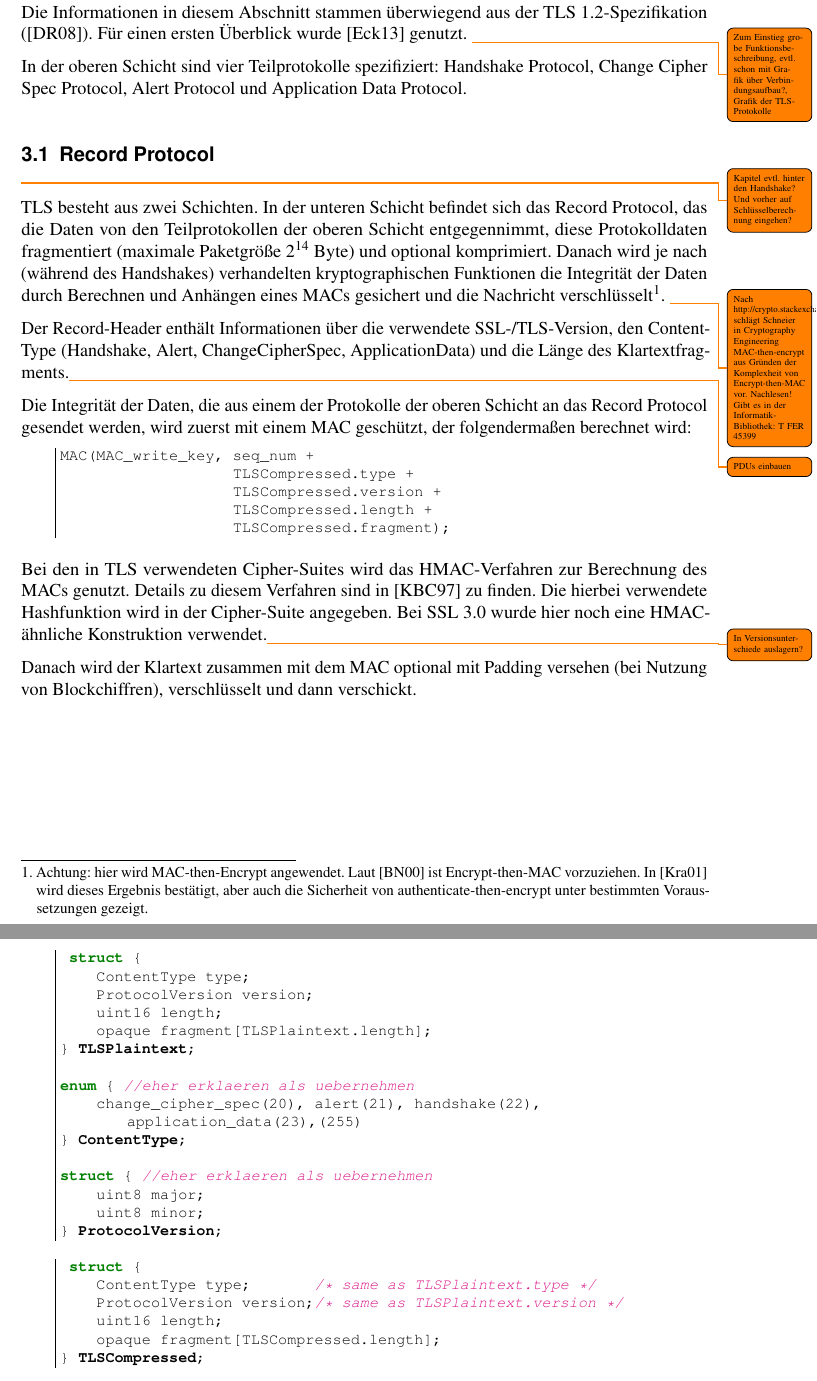
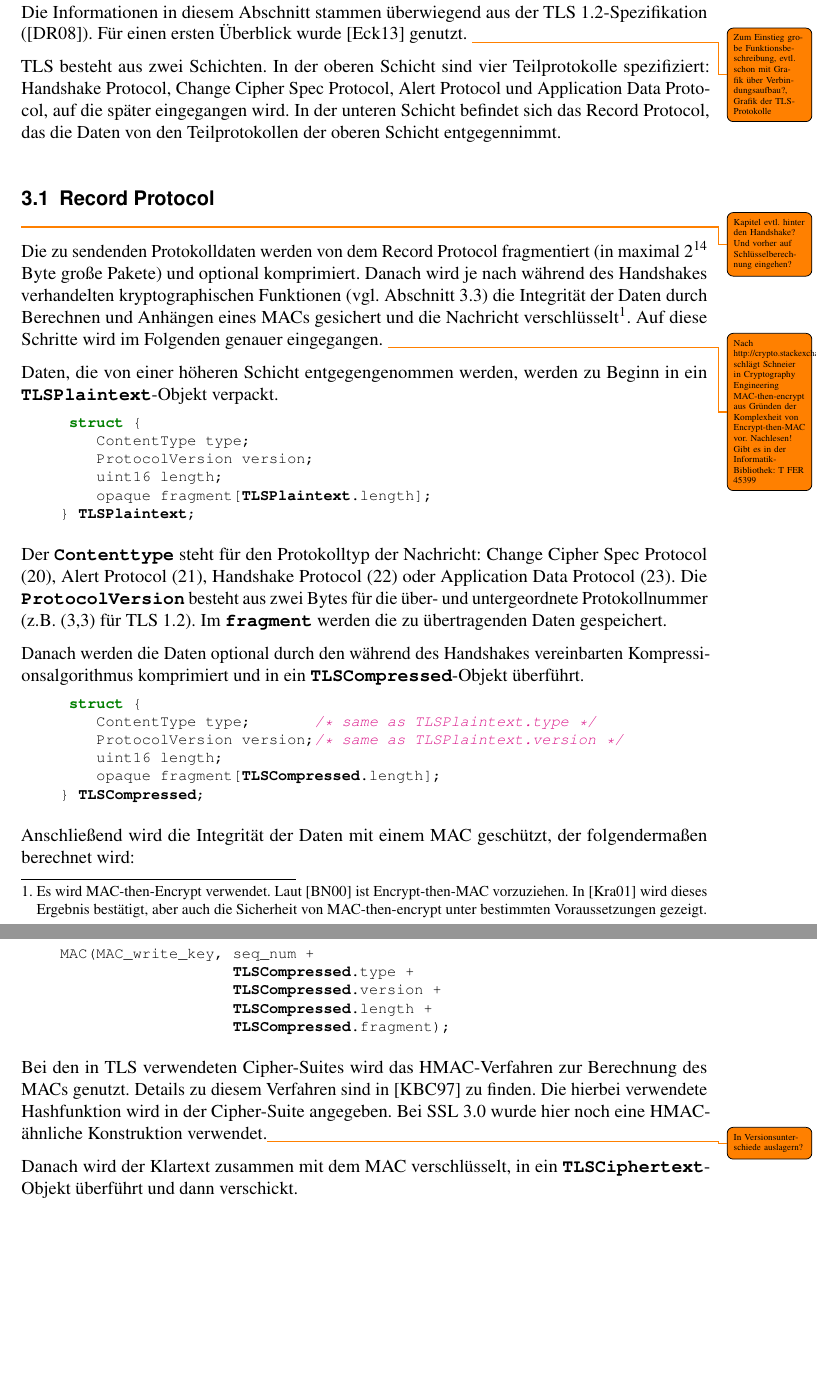
Before and after one commit to tompetersen/bachelor-thesis, a LaTeX document (LaTeX/Arbeit/Arbeit.tex, which reads LaTeX/Arbeit/Chapter/TlsDetails.tex): two parts of pages 7 and 14 of 22 before the commit and two parts of pages 7 and 8 of 23 after it, joined at a grey line, cut so that both start at the same text, the shorter picture padded with empty space. Compiled offline with pdfLaTeX.

Commit message:
Record Protocol and key material

```diff
--- a/LaTeX/Arbeit/Chapter/TlsDetails.tex
+++ b/LaTeX/Arbeit/Chapter/TlsDetails.tex
@@ -1,41 +1,66 @@
 \chapter{Funktionsweise und Teilprotokolle}
 
-\lstdefinestyle{pdu}{
+\lstdefinestyle{default}{
 	numbers=none,
 	frame=leftline,
-	escapeinside={§}{§}
+	escapeinside={§}{§},
+	emph={}
 }
 
-\lstset{style=pdu}
+\lstdefinestyle{tls}{
+	numbers=none,
+	frame=none,%leftline,
+	escapeinside={§}{§},
+	emph={HelloRequest,ClientHello,ServerHello,Certificate,ServerKeyExchange,CertificateRequest,ServerHelloDone,ClientKeyExchange,CertificateVerify,ChangeCipherSpec,Finished,TLSCompressed,TLSCiphertext,TLSPlaintext,SecurityParameters},
+	emphstyle=\textbf
+}
+
+\lstset{style=tls}
 
 Die Informationen in diesem Abschnitt stammen überwiegend aus der TLS 1.2-Spezifikation (\cite{tls12}). Für einen ersten Überblick wurde \cite{eckert13} genutzt.
 \todo{Zum Einstieg grobe Funktionsbeschreibung, evtl. schon mit Grafik über Verbindungsaufbau?, Grafik der TLS-Protokolle}
 
-In der oberen Schicht sind vier Teilprotokolle spezifiziert: \handshakeprotocol{}, \changecipherspecprotocol{}, \alertprotocol{} und \applicationdataprotocol{}.
-
-
-
-
-
-
-
-
-
-%\section{\ciphersuites{}}
-
-%--------------------------------------------------------------------------------------------------------
+TLS besteht aus zwei Schichten. In der oberen Schicht sind vier Teilprotokolle spezifiziert: \handshakeprotocol{}, \changecipherspecprotocol{}, \alertprotocol{} und \applicationdataprotocol{}, auf die später eingegangen wird. In der unteren Schicht befindet sich das \recordprotocol{}, das die Daten von den Teilprotokollen der oberen Schicht entgegennimmt.
 
 \section{Record Protocol}
 \todo{Kapitel evtl. hinter den Handshake? Und vorher auf Schlüsselberechnung eingehen?}
-TLS besteht aus zwei Schichten. In der unteren Schicht befindet sich das \recordprotocol{}, das die Daten von den Teilprotokollen der oberen Schicht entgegennimmt, diese Protokolldaten fragmentiert (maximale Paketgröße \(2^{14}\) Byte) und optional komprimiert. Danach wird je nach (während des Handshakes) verhandelten kryptographischen Funktionen die Integrität der Daten durch Berechnen und Anhängen eines MACs gesichert und die Nachricht verschlüsselt\footnote{Achtung: hier wird MAC-then-Encrypt angewendet. Laut \cite{AE2000} ist Encrypt-then-MAC vorzuziehen. In \cite{krawczyk01} wird dieses Ergebnis bestätigt, aber auch die Sicherheit von authenticate-then-encrypt unter bestimmten Voraussetzungen gezeigt.}.
+Die zu sendenden Protokolldaten werden von dem \recordprotocol{} fragmentiert (in maximal \(2^{14}\) Byte große Pakete) und optional komprimiert. Danach wird je nach während des Handshakes verhandelten kryptographischen Funktionen (vgl. Abschnitt \ref{sec_tls_handshake}) die Integrität der Daten durch Berechnen und Anhängen eines MACs gesichert und die Nachricht verschlüsselt\footnote{Es wird MAC-then-Encrypt verwendet. Laut \cite{AE2000} ist Encrypt-then-MAC vorzuziehen. In \cite{krawczyk01} wird dieses Ergebnis bestätigt, aber auch die Sicherheit von MAC-then-encrypt unter bestimmten Voraussetzungen gezeigt.}. Auf diese Schritte wird im Folgenden genauer eingegangen.
 \todo{Nach http://crypto.stackexchange.com/a/224 schlägt Schneier in Cryptography Engineering MAC-then-encrypt aus Gründen der Komplexheit von Encrypt-then-MAC vor. Nachlesen! Gibt es in der Informatik-Bibliothek: T FER 45399}
 
+Daten, die von einer höheren Schicht entgegengenommen werden, werden zu Beginn in ein \datafield{TLSPlaintext}-Objekt verpackt.
 
+\begin{lstlisting}
+ struct {
+	ContentType type;
+	ProtocolVersion version;
+	uint16 length;
+	opaque fragment[TLSPlaintext.length];
+} TLSPlaintext;
+\end{lstlisting}
 
-Der Record-Header enthält Informationen über die verwendete SSL-/TLS-Version, den Content-Type (Handshake, Alert, ChangeCipherSpec, ApplicationData) und die Länge des Klartextfragments.\todo{PDUs einbauen}
+%enum { //eher erklaeren als uebernehmen
+%	change_cipher_spec(20), alert(21), handshake(22), application_data(23),(255)
+%} ContentType;
+%
+%struct { //eher erklaeren als uebernehmen
+%	uint8 major;
+%	uint8 minor;
+%} ProtocolVersion;
 
+Der \datafield{Contenttype} steht für den Protokolltyp der Nachricht: \changecipherspecprotocol{} (20), \alertprotocol{} (21), \handshakeprotocol{} (22) oder \applicationdataprotocol{} (23). Die \datafield{ProtocolVersion} besteht aus zwei Bytes für die über- und untergeordnete Protokollnummer (z.B. (3,3) für TLS 1.2). Im \datafield{fragment} werden die zu übertragenden Daten gespeichert.
 
-Die Integrität der Daten, die aus einem der Protokolle der oberen Schicht an das \recordprotocol{} gesendet werden, wird zuerst mit einem MAC geschützt, der folgendermaßen berechnet wird:
+Danach werden die Daten optional durch den während des Handshakes vereinbarten Kompressionsalgorithmus komprimiert und in ein \datafield{TLSCompressed}-Objekt überführt.
+
+\begin{lstlisting}
+ struct {
+	ContentType type;       /* same as TLSPlaintext.type */
+	ProtocolVersion version;/* same as TLSPlaintext.version */
+	uint16 length;
+	opaque fragment[TLSCompressed.length];
+} TLSCompressed;
+\end{lstlisting}
+
+Anschließend wird die Integrität der Daten mit einem MAC geschützt, der folgendermaßen berechnet wird:
 \begin{lstlisting}
 MAC(MAC_write_key, seq_num +
 				   TLSCompressed.type +
@@ -45,4 +70,9 @@ MAC(MAC_write_key, seq_num +
 \end{lstlisting}
 Bei den in TLS verwendeten \ciphersuites{} wird das HMAC-Verfahren zur Berechnung des MACs genutzt. Details zu diesem Verfahren sind in \cite{hmac97} zu finden. Die hierbei verwendete Hashfunktion wird in der \ciphersuite{} angegeben. Bei SSL 3.0 wurde hier noch eine HMAC-ähnliche Konstruktion verwendet.\todo{In Versionsunterschiede auslagern?}
 
-Danach wird der Klartext zusammen mit dem MAC optional mit Padding versehen (bei Nutzung von Blockchiffren), verschlüsselt und dann verschickt.
+Danach wird der Klartext zusammen mit dem MAC verschlüsselt, in ein \datafield{TLSCiphertext}-Objekt überführt und dann verschickt.
+
+%p.21
+\begin{lstlisting}
+struct {
+	ContentType type;       /* same as TLSCompressed.type */
@@ -53,0 +106 @@ aus Zufallszahl des Clients \(R_C \text{ aus } H_C\), Zufallszahl des Servers \(
+mit
@@ -365,32 +432,3 @@ struct {
 	opaque                 server_random[32];
 } §\textbf{SecurityParameters}§;
 \end{lstlisting}
-
-%p. 19
-\begin{lstlisting}
- struct {
-	ContentType type;
-	ProtocolVersion version;
-	uint16 length;
-	opaque fragment[TLSPlaintext.length];
-} §\textbf{TLSPlaintext}§;
-
-enum { //eher erklaeren als uebernehmen
-	change_cipher_spec(20), alert(21), handshake(22), application_data(23),(255)
-} §\textbf{ContentType}§;
-
-struct { //eher erklaeren als uebernehmen
-	uint8 major;
-	uint8 minor;
-} §\textbf{ProtocolVersion}§;
-\end{lstlisting}
-
-%p. 21
-\begin{lstlisting}
- struct {
-	ContentType type;       /* same as TLSPlaintext.type */
-	ProtocolVersion version;/* same as TLSPlaintext.version */
-	uint16 length;
-	opaque fragment[TLSCompressed.length];
-} §\textbf{TLSCompressed}§;
-\end{lstlisting}
```
Also changed, not shown: LaTeX/Arbeit/Arbeit.tex (+2 -0 lines), LaTeX/Arbeit/Chapter/Appendix.tex (added, +3 -0 lines), LaTeX/Arbeit/Arbeit.pdf, LaTeX/Arbeit/Chapter/TlsDetails.tex (98 more changed lines).
